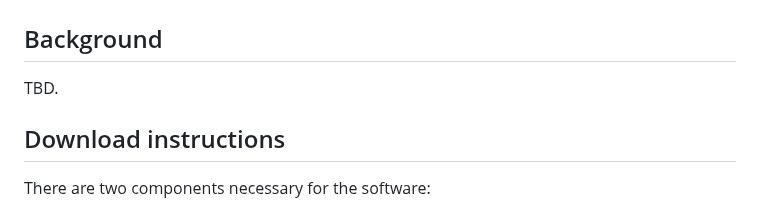
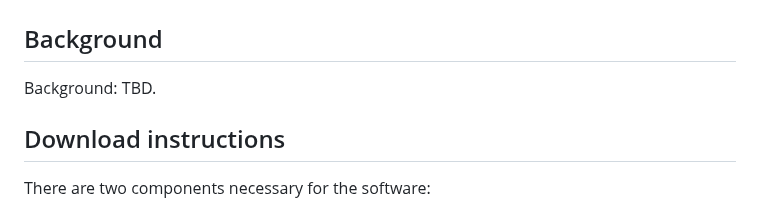
Before and after one commit to dustedmtl/lastu, a Markdown page: docs/USERGUIDE.md, the part around the change. Drawn GitHub-style.

```diff
--- a/docs/USERGUIDE.md
+++ b/docs/USERGUIDE.md
@@ -2,7 +2,7 @@
 
 ## Background
 
-TBD.
+Background: TBD.
 
 ## Download instructions
 
```
